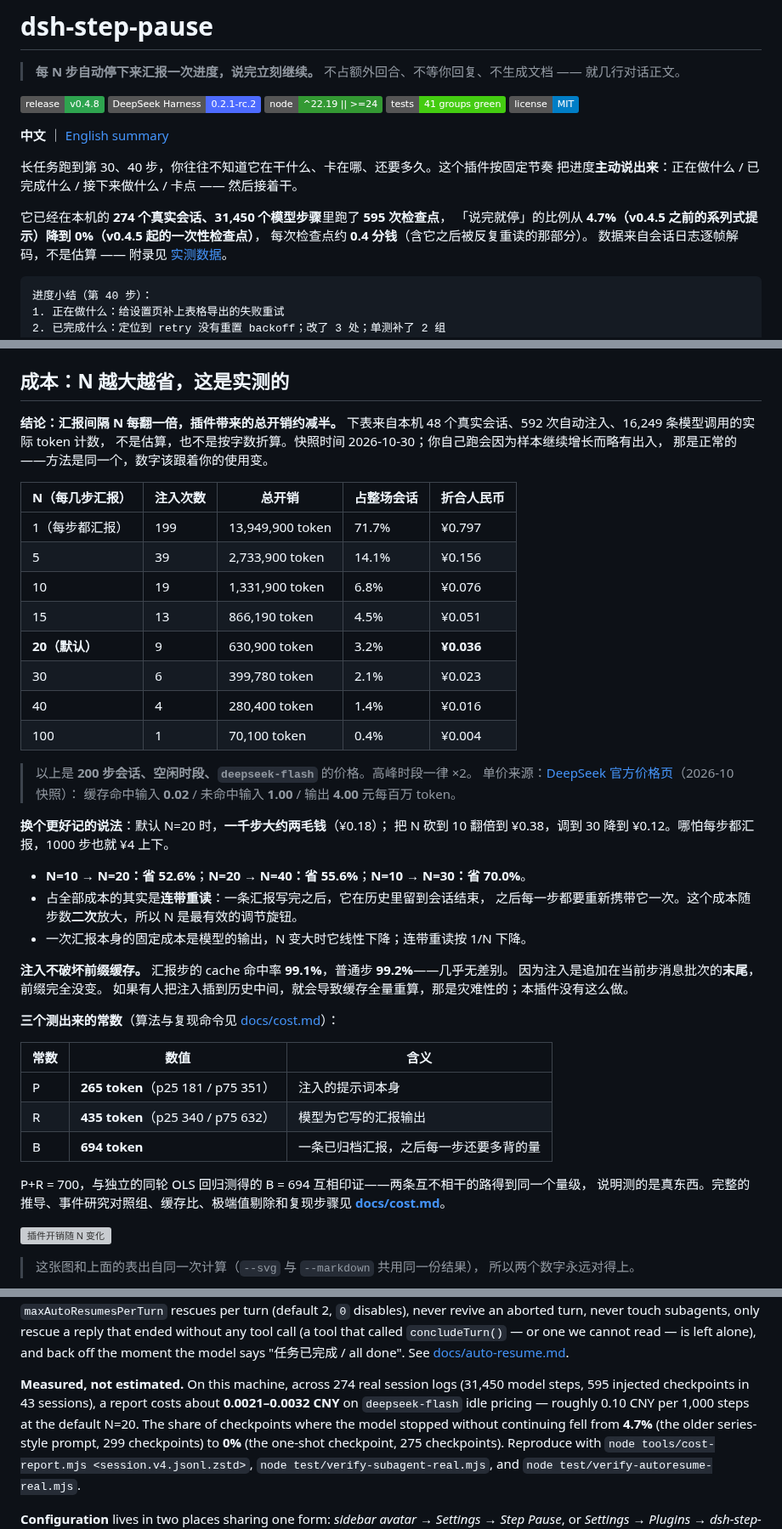
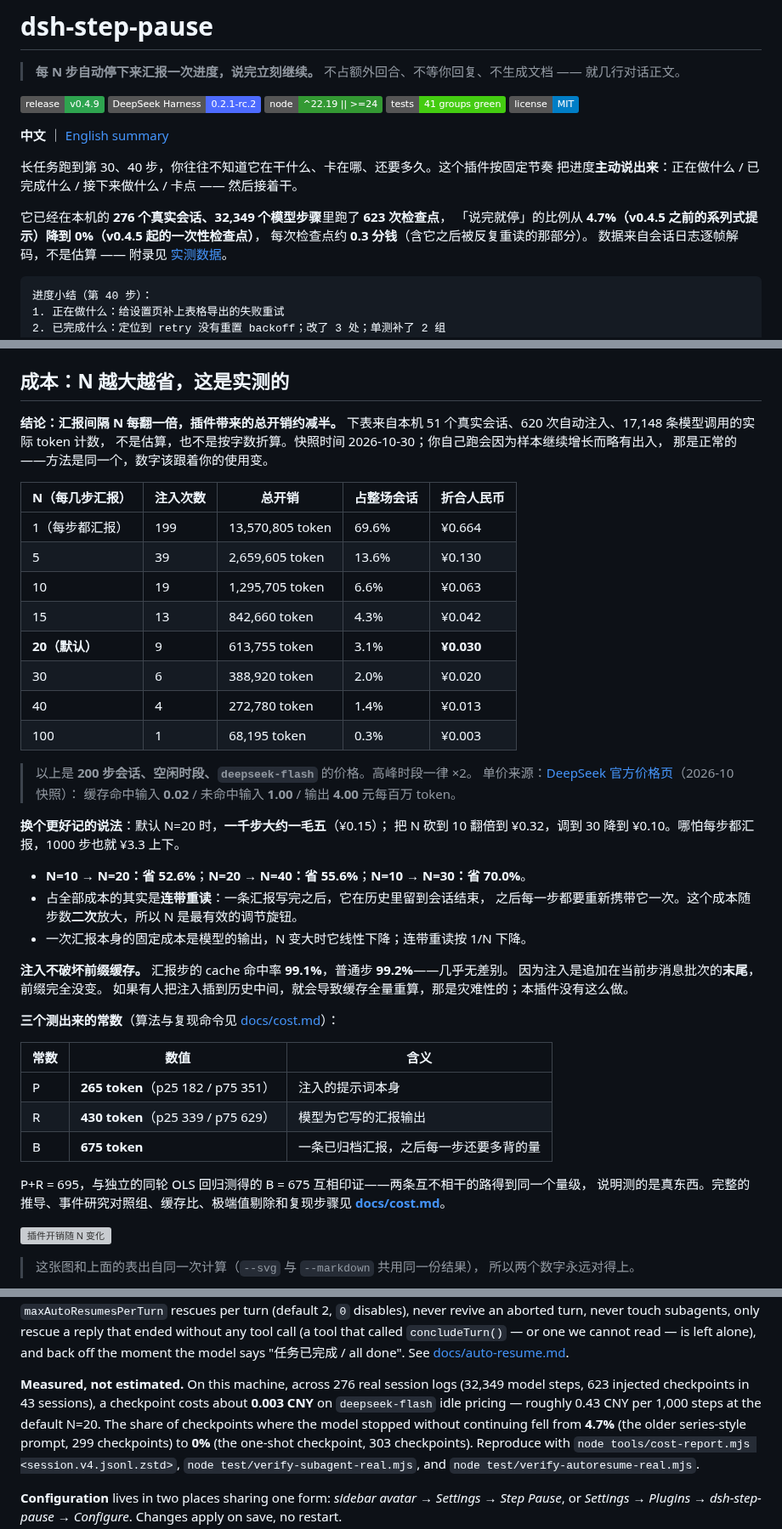
Before and after one commit to cxv117793-blip/dsh-step-pause, a Markdown page: README.md, 3 parts joined by grey strips. Shown at 85% size. GitHub-like rendering; badges without logos; grey boxes are pictures that could not be loaded.

````diff
--- a/README.md
+++ b/README.md
@@ -3,7 +3,7 @@
 > **每 N 步自动停下来汇报一次进度，说完立刻继续。**
 > 不占额外回合、不等你回复、不生成文档 —— 就几行对话正文。
 
-[![v0.4.8](https://img.shields.io/badge/release-v0.4.8-2ea44f)](https://github.com/cxv117793-blip/dsh-step-pause/releases/latest)
+[![v0.4.9](https://img.shields.io/badge/release-v0.4.9-2ea44f)](https://github.com/cxv117793-blip/dsh-step-pause/releases/latest)
 [![DSH](https://img.shields.io/badge/DeepSeek%20Harness-0.2.1--rc.2-4d6bfe)](https://github.com/cxv117793-blip/dsh-step-pause#兼容性)
 [![node](https://img.shields.io/badge/node-%5E22.19%20%7C%7C%20%3E%3D24-339933)](https://github.com/cxv117793-blip/dsh-step-pause#兼容性)
 [![tests](https://img.shields.io/badge/tests-41%20groups%20green-brightgreen)](https://github.com/cxv117793-blip/dsh-step-pause#开发)
@@ -14,9 +14,9 @@
 长任务跑到第 30、40 步，你往往不知道它在干什么、卡在哪、还要多久。这个插件按固定节奏
 把进度**主动说出来**：正在做什么 / 已完成什么 / 接下来做什么 / 卡点 —— 然后接着干。
 
-它已经在本机的 **274 个真实会话、31,450 个模型步骤**里跑了 **595 次检查点**，
+它已经在本机的 **276 个真实会话、32,349 个模型步骤**里跑了 **623 次检查点**，
 「说完就停」的比例从 **4.7%（v0.4.5 之前的系列式提示）降到 0%（v0.4.5 起的一次性检查点）**，
-每次检查点约 **0.4 分钱**（含它之后被反复重读的那部分）。
+每次检查点约 **0.3 分钱**（含它之后被反复重读的那部分）。
 数据来自会话日志逐帧解码，不是估算 —— 附录见 [实测数据](#实测数据本机跑出来的数字)。
 
 ```text
@@ -187,27 +187,27 @@ node.kind !== "context" || node.data.content.some(b => b.type === "tool-addition
 ## 成本：N 越大越省，这是实测的
 
 **结论：汇报间隔 N 每翻一倍，插件带来的总开销约减半。**
-下表来自本机 48 个真实会话、592 次自动注入、16,249 条模型调用的实际 token 计数，
+下表来自本机 51 个真实会话、620 次自动注入、17,148 条模型调用的实际 token 计数，
 不是估算，也不是按字数折算。快照时间 2026-10-30；你自己跑会因为样本继续增长而略有出入，
 那是正常的——方法是同一个，数字该跟着你的使用变。
 
 | N（每几步汇报） | 注入次数 | 总开销 | 占整场会话 | **折合人民币** |
 | --- | --- | --- | --- | --- |
-| 1（每步都汇报） | 199 | 13,949,900 token | 71.7% | ¥0.797 |
-| 5 | 39 | 2,733,900 token | 14.1% | ¥0.156 |
-| 10 | 19 | 1,331,900 token | 6.8% | ¥0.076 |
-| 15 | 13 | 866,190 token | 4.5% | ¥0.051 |
-| **20（默认）** | 9 | 630,900 token | 3.2% | **¥0.036** |
-| 30 | 6 | 399,780 token | 2.1% | ¥0.023 |
-| 40 | 4 | 280,400 token | 1.4% | ¥0.016 |
-| 100 | 1 | 70,100 token | 0.4% | ¥0.004 |
+| 1（每步都汇报） | 199 | 13,570,805 token | 69.6% | ¥0.664 |
+| 5 | 39 | 2,659,605 token | 13.6% | ¥0.130 |
+| 10 | 19 | 1,295,705 token | 6.6% | ¥0.063 |
+| 15 | 13 | 842,660 token | 4.3% | ¥0.042 |
+| **20（默认）** | 9 | 613,755 token | 3.1% | **¥0.030** |
+| 30 | 6 | 388,920 token | 2.0% | ¥0.020 |
+| 40 | 4 | 272,780 token | 1.4% | ¥0.013 |
+| 100 | 1 | 68,195 token | 0.3% | ¥0.003 |
 
 > 以上是 **200 步会话、空闲时段、`deepseek-flash`** 的价格。高峰时段一律 ×2。
 > 单价来源：[DeepSeek 官方价格页](https://api-docs.deepseek.com/zh-cn/quick_start/pricing)（2026-10 快照）：
 > 缓存命中输入 **0.02** / 未命中输入 **1.00** / 输出 **4.00** 元每百万 token。
 
-**换个更好记的说法**：默认 N=20 时，**一千步大约两毛钱**（¥0.18）；
-把 N 砍到 10 翻倍到 ¥0.38，调到 30 降到 ¥0.12。哪怕每步都汇报，1000 步也就 ¥4 上下。
+**换个更好记的说法**：默认 N=20 时，**一千步大约一毛五**（¥0.15）；
+把 N 砍到 10 翻倍到 ¥0.32，调到 30 降到 ¥0.10。哪怕每步都汇报，1000 步也就 ¥3.3 上下。
 
 - **N=10 → N=20：省 52.6%**；**N=20 → N=40：省 55.6%**；**N=10 → N=30：省 70.0%**。
 - 占全部成本的其实是**连带重读**：一条汇报写完之后，它在历史里留到会话结束，
@@ -222,11 +222,11 @@ node.kind !== "context" || node.data.content.some(b => b.type === "tool-addition
 
 | 常数 | 数值 | 含义 |
 | --- | --- | --- |
-| P | **265 token**（p25 181 / p75 351） | 注入的提示词本身 |
-| R | **435 token**（p25 340 / p75 632） | 模型为它写的汇报输出 |
-| B | **694 token** | 一条已归档汇报，之后每一步还要多背的量 |
+| P | **265 token**（p25 182 / p75 351） | 注入的提示词本身 |
+| R | **430 token**（p25 339 / p75 629） | 模型为它写的汇报输出 |
+| B | **675 token** | 一条已归档汇报，之后每一步还要多背的量 |
 
-P+R = 700，与独立的同轮 OLS 回归测得的 B = 694 互相印证——两条互不相干的路得到同一个量级，
+P+R = 695，与独立的同轮 OLS 回归测得的 B = 675 互相印证——两条互不相干的路得到同一个量级，
 说明测的是真东西。完整的推导、事件研究对照组、缓存比、极端值剔除和复现步骤见
 **[docs/cost.md](docs/cost.md)**。
 
@@ -618,11 +638,11 @@ never touch subagents, only rescue a reply that ended without any tool call (a t
 `concludeTurn()` — or one we cannot read — is left alone), and back off the moment the model says
 "任务已完成 / all done". See [docs/auto-resume.md](docs/auto-resume.md).
 
-**Measured, not estimated.** On this machine, across 274 real session logs (31,450 model steps,
-595 injected checkpoints in 43 sessions), a report costs about **0.0021–0.0032 CNY** on
-`deepseek-flash` idle pricing — roughly 0.10 CNY per 1,000 steps at the default N=20. The share of
+**Measured, not estimated.** On this machine, across 276 real session logs (32,349 model steps,
+623 injected checkpoints in 43 sessions), a checkpoint costs about **0.003 CNY** on
+`deepseek-flash` idle pricing — roughly 0.43 CNY per 1,000 steps at the default N=20. The share of
 checkpoints where the model stopped without continuing fell from **4.7%** (the older series-style
-prompt, 299 checkpoints) to **0%** (the one-shot checkpoint, 275 checkpoints). Reproduce with
+prompt, 299 checkpoints) to **0%** (the one-shot checkpoint, 303 checkpoints). Reproduce with
 `node tools/cost-report.mjs <session.v4.jsonl.zstd>`, `node test/verify-subagent-real.mjs`, and
 `node test/verify-autoresume-real.mjs`.
 
````
Also changed, not shown: other parts of README.md (+38 -18 lines), docs/auto-resume.md (+51 -13 lines), docs/cost.md (+31 -31 lines), docs/measurements.png, 11 other files.
